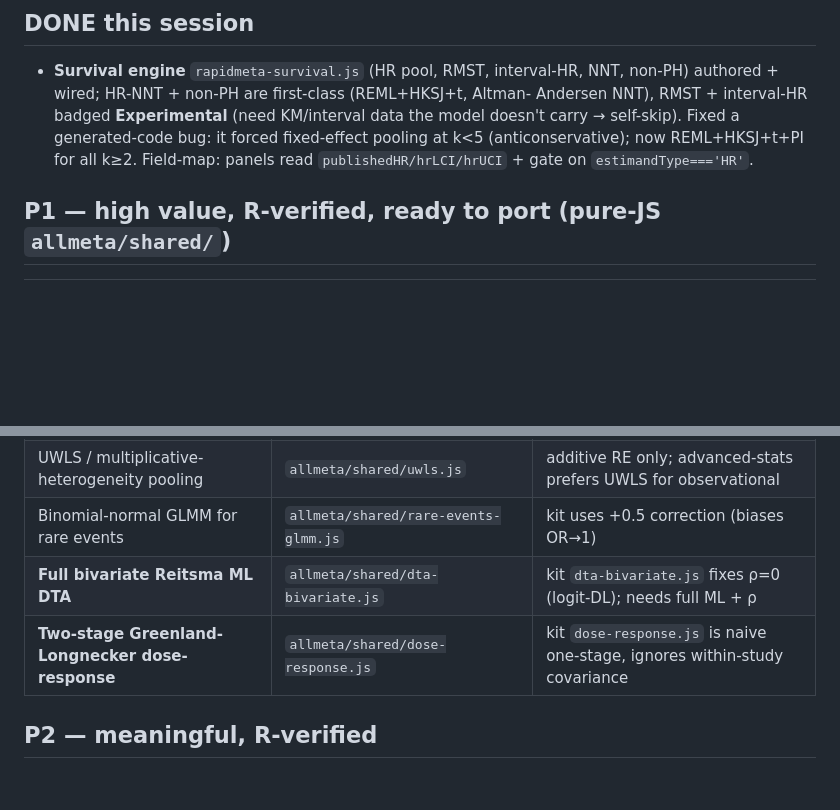
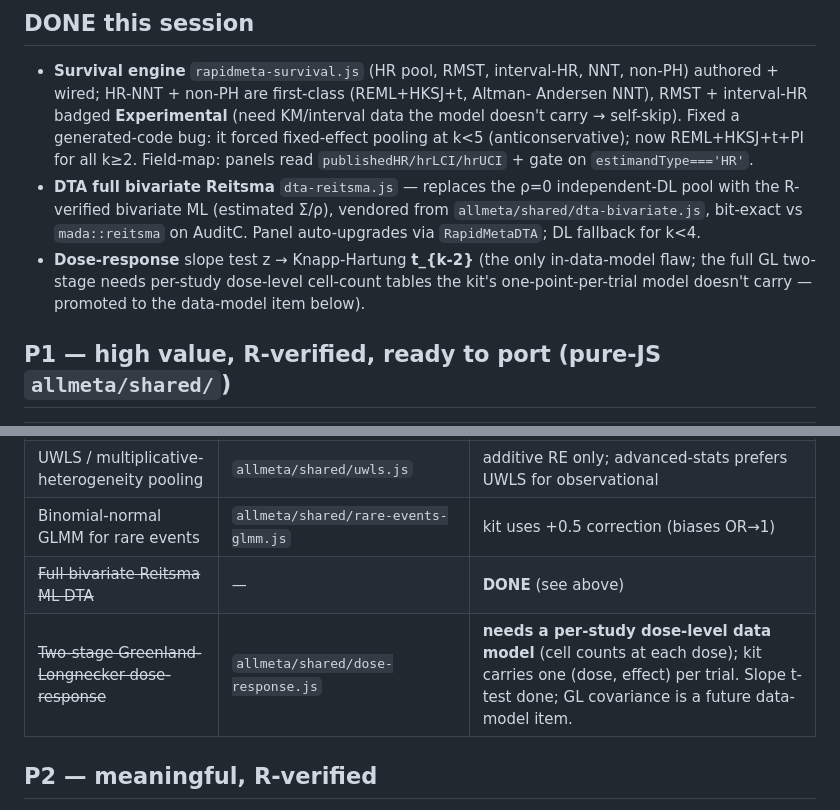
Before and after one commit to mahmood726-cyber/rapidmeta-kit, a Markdown page: TECHNIQUE-BACKLOG.md, 2 parts joined by grey strips. GitHub-like rendering; blank space fills up the shorter version.

Commit message:
docs(backlog): mark DTA Reitsma + dose-response t-test done; flag GL data-model dependency
Co-Authored-By: Claude Fable 5 <noreply@anthropic.com>

```diff
--- a/TECHNIQUE-BACKLOG.md
+++ b/TECHNIQUE-BACKLOG.md
@@ -14,6 +14,13 @@ badge at point of display and never headline (allmeta `EXPERIMENTAL-METHODS.md`)
   the model doesn't carry → self-skip). Fixed a generated-code bug: it forced
   fixed-effect pooling at k<5 (anticonservative); now REML+HKSJ+t+PI for all k≥2.
   Field-map: panels read `publishedHR/hrLCI/hrUCI` + gate on `estimandType==='HR'`.
+- **DTA full bivariate Reitsma** `dta-reitsma.js` — replaces the ρ=0 independent-DL
+  pool with the R-verified bivariate ML (estimated Σ/ρ), vendored from
+  `allmeta/shared/dta-bivariate.js`, bit-exact vs `mada::reitsma` on AuditC. Panel
+  auto-upgrades via `RapidMetaDTA`; DL fallback for k<4.
+- **Dose-response** slope test z → Knapp-Hartung **t_{k-2}** (the only in-data-model
+  flaw; the full GL two-stage needs per-study dose-level cell-count tables the kit's
+  one-point-per-trial model doesn't carry — promoted to the data-model item below).
 
 ## P1 — high value, R-verified, ready to port (pure-JS `allmeta/shared/`)
 | Technique | Source | Kit gap |
@@ -23,8 +30,8 @@ badge at point of display and never headline (allmeta `EXPERIMENTAL-METHODS.md`)
 | Robust Variance Estimation (CR2, Hedges-Tipton-Johnson) | `allmeta/shared/rve.js` | no cluster-robust / dependent-effects |
 | UWLS / multiplicative-heterogeneity pooling | `allmeta/shared/uwls.js` | additive RE only; advanced-stats prefers UWLS for observational |
 | Binomial-normal GLMM for rare events | `allmeta/shared/rare-events-glmm.js` | kit uses +0.5 correction (biases OR→1) |
-| **Full bivariate Reitsma ML DTA** | `allmeta/shared/dta-bivariate.js` | kit `dta-bivariate.js` fixes ρ=0 (logit-DL); needs full ML + ρ |
-| **Two-stage Greenland-Longnecker dose-response** | `allmeta/shared/dose-response.js` | kit `dose-response.js` is naive one-stage, ignores within-study covariance |
+| ~~Full bivariate Reitsma ML DTA~~ | — | **DONE** (see above) |
+| ~~Two-stage Greenland-Longnecker dose-response~~ | `allmeta/shared/dose-response.js` | **needs a per-study dose-level data model** (cell counts at each dose); kit carries one (dose, effect) per trial. Slope t-test done; GL covariance is a future data-model item. |
 
 ## P2 — meaningful, R-verified
 - Three-level (multilevel) REML MA — `allmeta/shared/multilevel-reml.js`
```
